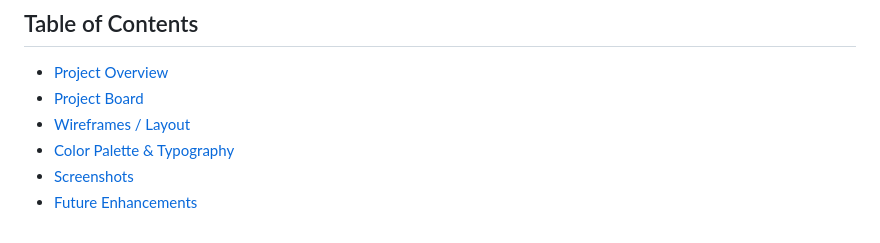
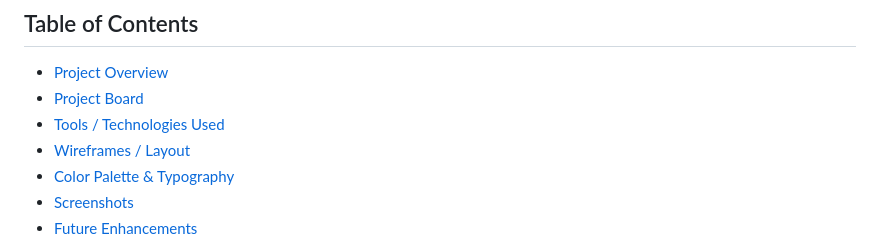
Before and after one commit to Blaisesa/Nightmare-Manor, a Markdown page: README.md, the part around the change. Drawn GitHub-style.

Commit message:
add tools to the table of contents in README.md

```diff
--- a/README.md
+++ b/README.md
@@ -3,6 +3,7 @@
 ## Table of Contents
 - [Project Overview](#project-overview)
 - [Project Board](#project-board)
+- [Tools / Technologies Used](#tools--technologies-used)
 - [Wireframes / Layout](#wireframes--layout)
 - [Color Palette & Typography](#color-palette--typography)
 - [Screenshots](#screenshots)
```
